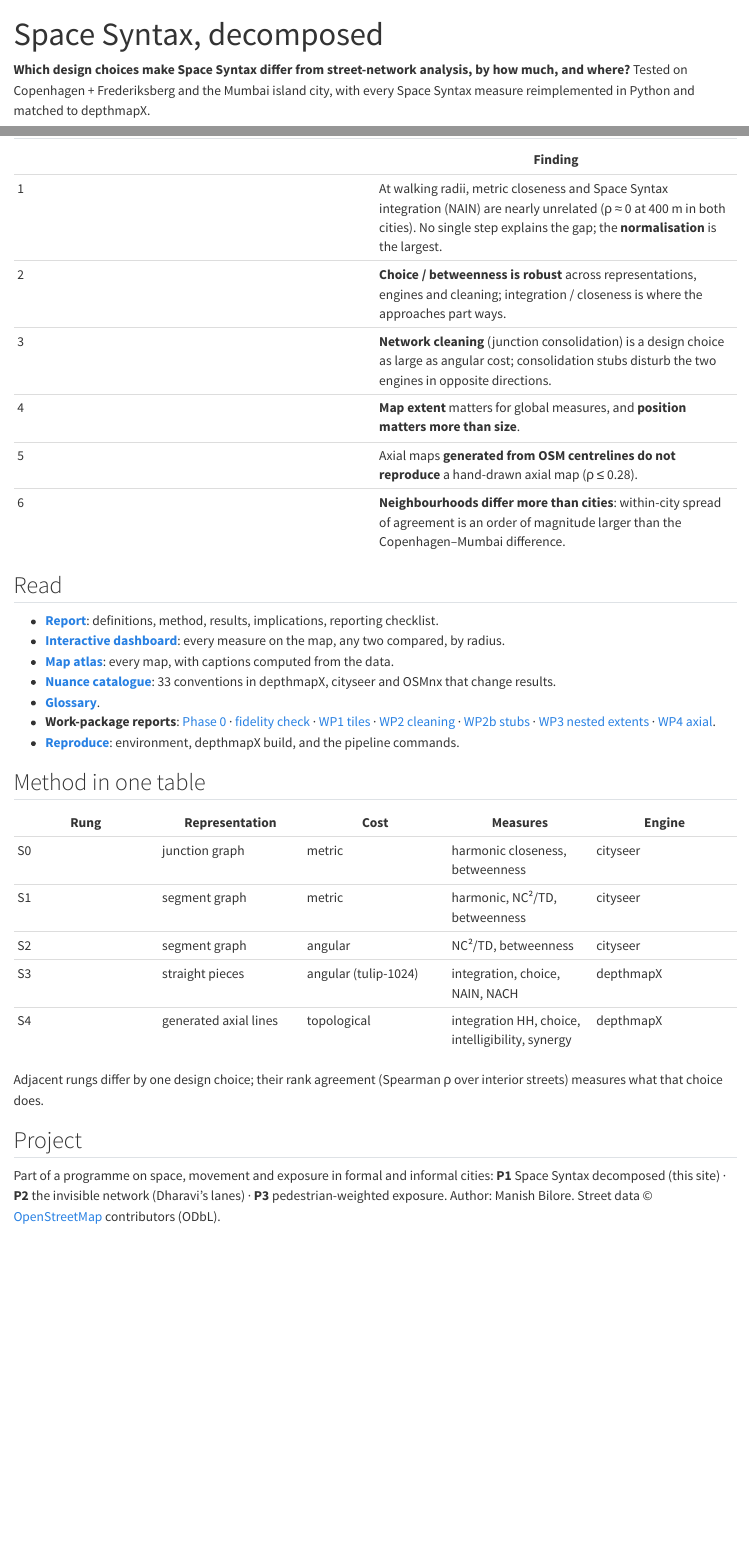
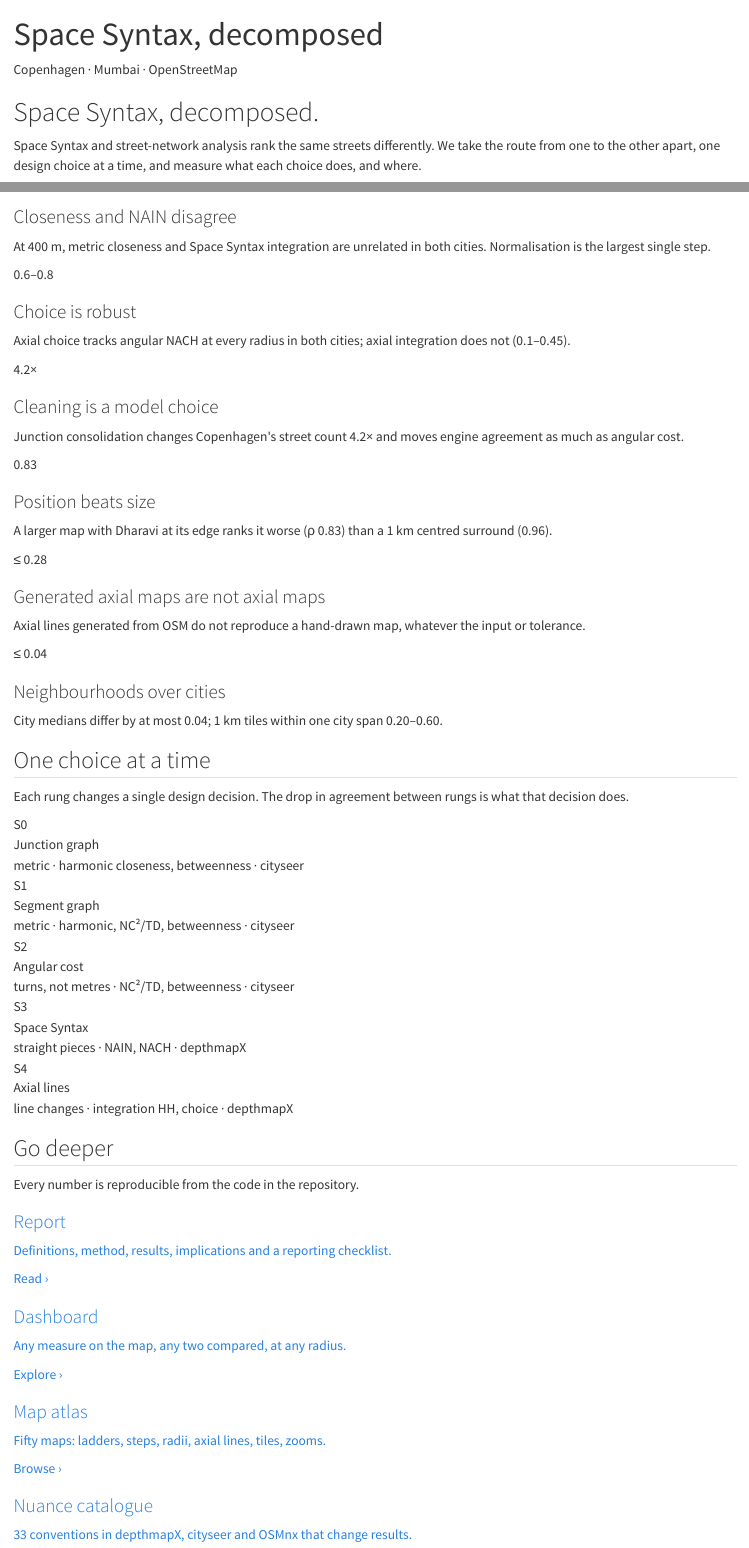
Before and after one commit to Manish-Bilore/space-syntax-decomposed, a Quarto document (docs/index.qmd): the page in a window 1100 px wide, from its top, and a second part further down, joined at a grey line. Rendered offline with R 4.5, knitr and Pandoc in place of Quarto, with nearby package versions.

Commit message:
Site: Apple-style polish of landing page, theme and dashboard
Landing hero, showcase, findings cards and ladder; light/dark SCSS with
system fonts and #0071e3/#2997ff accent; pinned translucent navbar,
Reference menu, favicon. Dashboard: card layout, segmented controls,
pills, toggle, gradient legend, dark basemap and reversed ramp, density
scatter, agreement chart.

Co-Authored-By: Claude Opus 5.5 <noreply@anthropic.com>
Claude-Session: https://claude.ai/code/session_01RYEfKyzXSqdB73fErxGq8A

````diff
--- a/docs/dashboard.qmd
+++ b/docs/dashboard.qmd
@@ -1,7 +1,8 @@
 ---
 title: "Dashboard"
+pagetitle: "Dashboard · Space Syntax, decomposed"
+page-layout: custom
 title-block-banner: false
-page-layout: custom
 section-divs: false
 toc: false
 include-in-header:
--- a/docs/index.qmd
+++ b/docs/index.qmd
@@ -1,8 +1,9 @@
 ---
 title: "Space Syntax, decomposed"
+pagetitle: "Space Syntax, decomposed"
+page-layout: custom
 toc: false
+title-block-banner: false
+description: "Which design choices make Space Syntax differ from street-network analysis, by how much, and where? Copenhagen and Mumbai."
 ---
 
-**Which design choices make Space Syntax differ from street-network analysis, by how much, and
-where?** Tested on Copenhagen + Frederiksberg and the Mumbai island city, with every Space Syntax
-measure reimplemented in Python and matched to depthmapX.
@@ -9 +12,7 @@
 
+<div class="ss-hero">
+  <div class="ss-eyebrow">Copenhagen · Mumbai · OpenStreetMap</div>
+  <h1>Space Syntax, decomposed.</h1>
+  <p class="ss-lede">Space Syntax and street-network analysis rank the same streets differently.
+  We take the route from one to the other apart, one design choice at a time, and measure what each choice does, and where.</p>
+  <div class="ss-ctas">
@@ -13,9 +30 @@
 
-| | Finding |
-|---|---|
-| 1 | At walking radii, metric closeness and Space Syntax integration (NAIN) are nearly unrelated (ρ ≈ 0 at 400 m in both cities). No single step explains the gap; the **normalisation** is the largest. |
-| 2 | **Choice / betweenness is robust** across representations, engines and cleaning; integration / closeness is where the approaches part ways. |
-| 3 | **Network cleaning** (junction consolidation) is a design choice as large as angular cost; consolidation stubs disturb the two engines in opposite directions. |
-| 4 | **Map extent** matters for global measures, and **position matters more than size**. |
-| 5 | Axial maps **generated from OSM centrelines do not reproduce** a hand-drawn axial map (ρ ≤ 0.28). |
-| 6 | **Neighbourhoods differ more than cities**: within-city spread of agreement is an order of magnitude larger than the Copenhagen–Mumbai difference. |
@@ -22,15 +35,35 @@
+    <div class="ss-card"><div class="ss-num">ρ ≈ 0</div><h3>Closeness and NAIN disagree</h3>
+      <p>At 400 m, metric closeness and Space Syntax integration are unrelated in both cities. Normalisation is the largest single step.</p></div>
+    <div class="ss-card"><div class="ss-num">0.6–0.8</div><h3>Choice is robust</h3>
+      <p>Axial choice tracks angular NACH at every radius in both cities; axial integration does not (0.1–0.45).</p></div>
+    <div class="ss-card"><div class="ss-num">4.2×</div><h3>Cleaning is a model choice</h3>
+      <p>Junction consolidation changes Copenhagen's street count 4.2× and moves engine agreement as much as angular cost.</p></div>
+    <div class="ss-card"><div class="ss-num">0.83</div><h3>Position beats size</h3>
+      <p>A larger map with Dharavi at its edge ranks it worse (ρ 0.83) than a 1 km centred surround (0.96).</p></div>
+    <div class="ss-card"><div class="ss-num">≤ 0.28</div><h3>Generated axial maps are not axial maps</h3>
+      <p>Axial lines generated from OSM do not reproduce a hand-drawn map, whatever the input or tolerance.</p></div>
+    <div class="ss-card"><div class="ss-num">≤ 0.04</div><h3>Neighbourhoods over cities</h3>
+      <p>City medians differ by at most 0.04; 1 km tiles within one city span 0.20–0.60.</p></div>
+  </div>
+</div>
 
-## Read
+<div class="ss-section">
+  <h2>One choice at a time</h2>
+  <p class="ss-sub">Each rung changes a single design decision. The drop in agreement between rungs is what that decision does.</p>
+  <div class="ss-ladder">
+    <div class="ss-rung"><div class="ss-tag">S0</div><div class="ss-what">Junction graph</div><div class="ss-how">metric · harmonic closeness, betweenness · cityseer</div></div>
+    <div class="ss-rung"><div class="ss-tag">S1</div><div class="ss-what">Segment graph</div><div class="ss-how">metric · harmonic, NC²/TD, betweenness · cityseer</div></div>
+    <div class="ss-rung"><div class="ss-tag">S2</div><div class="ss-what">Angular cost</div><div class="ss-how">turns, not metres · NC²/TD, betweenness · cityseer</div></div>
+    <div class="ss-rung"><div class="ss-tag">S3</div><div class="ss-what">Space Syntax</div><div class="ss-how">straight pieces · NAIN, NACH · depthmapX</div></div>
+    <div class="ss-rung"><div class="ss-tag">S4</div><div class="ss-what">Axial lines</div><div class="ss-how">line changes · integration HH, choice · depthmapX</div></div>
+  </div>
+</div>
 
-- **[Report](report.qmd)**: definitions, method, results, implications, reporting checklist.
-- **[Interactive dashboard](dashboard.qmd)**: every measure on the map, any two compared, by radius.
-- **[Map atlas](atlas/index.md)**: every map, with captions computed from the data.
-- **[Nuance catalogue](nuances.md)**: 33 conventions in depthmapX, cityseer and OSMnx that change results.
-- **[Glossary](glossary.md)**.
-- **Work-package reports**: [Phase 0](results/phase0/index.md) ·
-  [fidelity check](results/fidelity_barnsbury.md) · [WP1 tiles](results/phase1/wp1_tiles.md) ·
-  [WP2 cleaning](results/phase1/wp2_cleaning_sensitivity.md) ·
-  [WP2b stubs](results/phase1/wp2b_consolidation_stubs.md) ·
-  [WP3 nested extents](results/phase1/wp3_nested_extents.md) ·
-  [WP4 axial](results/phase1/wp4_axial.md).
-- **[Reproduce](reproduce.md)**: environment, depthmapX build, and the pipeline commands.
+<div class="ss-section ss-last">
+  <h2>Go deeper</h2>
+  <p class="ss-sub">Every number is reproducible from the code in the repository.</p>
+  <div class="ss-grid">
+    <a class="ss-card" href="report.html"><h3>Report</h3><p>Definitions, method, results, implications and a reporting checklist.</p><span class="ss-go">Read ›</span></a>
+    <a class="ss-card" href="dashboard.html"><h3>Dashboard</h3><p>Any measure on the map, any two compared, at any radius.</p><span class="ss-go">Explore ›</span></a>
+    <a class="ss-card" href="atlas/index.html"><h3>Map atlas</h3><p>Fifty maps: ladders, steps, radii, axial lines, tiles, zooms.</p><span class="ss-go">Browse ›</span></a>
+    <a class="ss-card" href="nuances.html"><h3>Nuance catalogue</h3><p>33 conventions in depthmapX, cityseer and OSMnx that change results.</p><span class="ss-go">Read ›</span></a>
@@ -37,20 +74,2 @@
 
-## Method in one table
-
-| Rung | Representation | Cost | Measures | Engine |
-|---|---|---|---|---|
-| S0 | junction graph | metric | harmonic closeness, betweenness | cityseer |
-| S1 | segment graph | metric | harmonic, NC²/TD, betweenness | cityseer |
-| S2 | segment graph | angular | NC²/TD, betweenness | cityseer |
-| S3 | straight pieces | angular (tulip-1024) | integration, choice, NAIN, NACH | depthmapX |
-| S4 | generated axial lines | topological | integration HH, choice, intelligibility, synergy | depthmapX |
-
-Adjacent rungs differ by one design choice; their rank agreement (Spearman ρ over interior
-streets) measures what that choice does.
-
-## Project
-
-Part of a programme on space, movement and exposure in formal and informal cities:
-**P1** Space Syntax decomposed (this site) · **P2** the invisible network (Dharavi's lanes) ·
-**P3** pedestrian-weighted exposure. Author: Manish Bilore.
-Street data © [OpenStreetMap](https://www.openstreetmap.org/copyright) contributors (ODbL).
+```
````
Also changed, not shown: docs/_quarto.yml, docs/styles/_common.scss (added), docs/styles/dark.scss (added), docs/styles/light.scss (added), docs/dashboard.qmd (73 more changed lines), docs/index.qmd (22 more changed lines), 3 other files.
